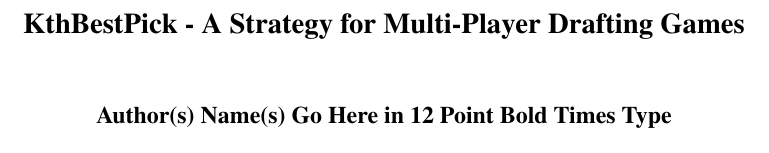
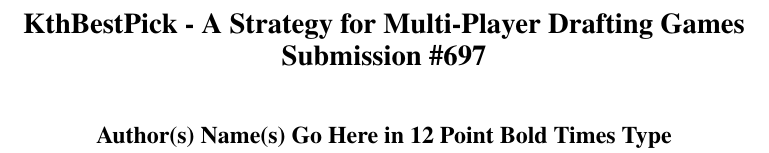
Before and after one commit to rggibson/riskbot, a LaTeX paper (ForPublication/forPub.tex): part of page 1 of 6, cut so that both start at the same text. Compiled offline with pdfLaTeX.

Commit message:
Added submission ID to title.

```diff
--- a/ForPublication/forPub.tex
+++ b/ForPublication/forPub.tex
@@ -55,7 +55,7 @@
 \numberwithin{lemma}{section}
 \numberwithin{df}{section}
 
-\title{KthBestPick - A Strategy for Multi-Player Drafting Games}
+\title{KthBestPick - A Strategy for Multi-Player Drafting Games\\ Submission \#697}
 
 \nocopyright
 
```
